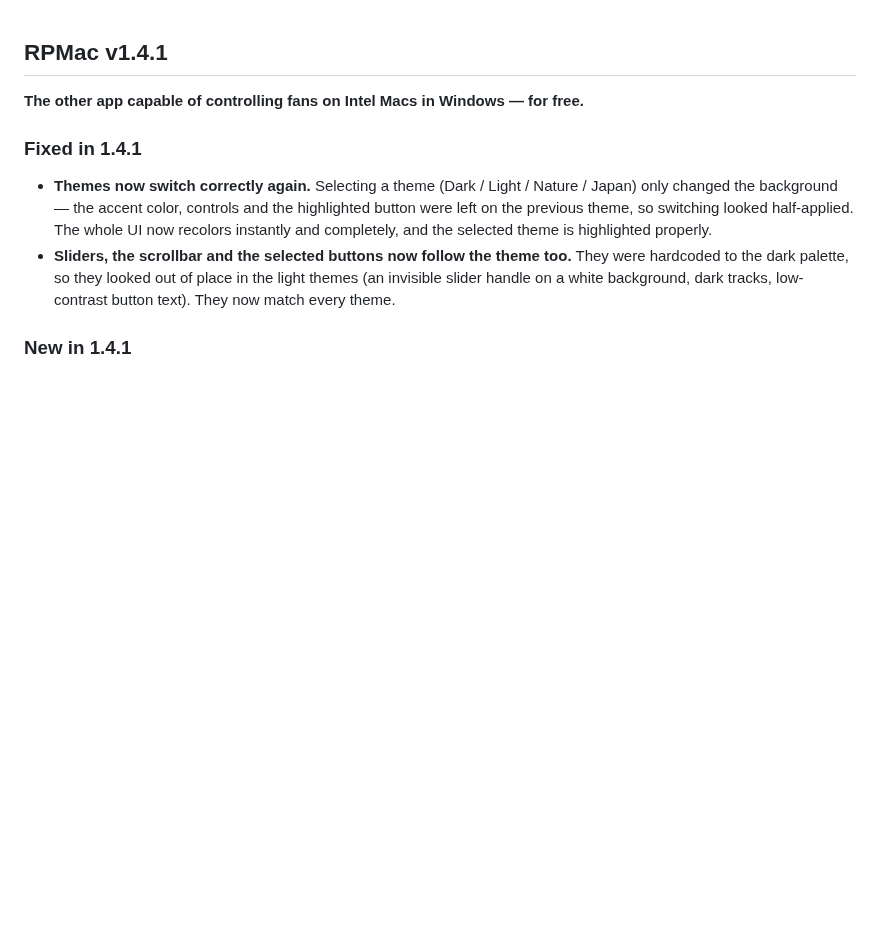
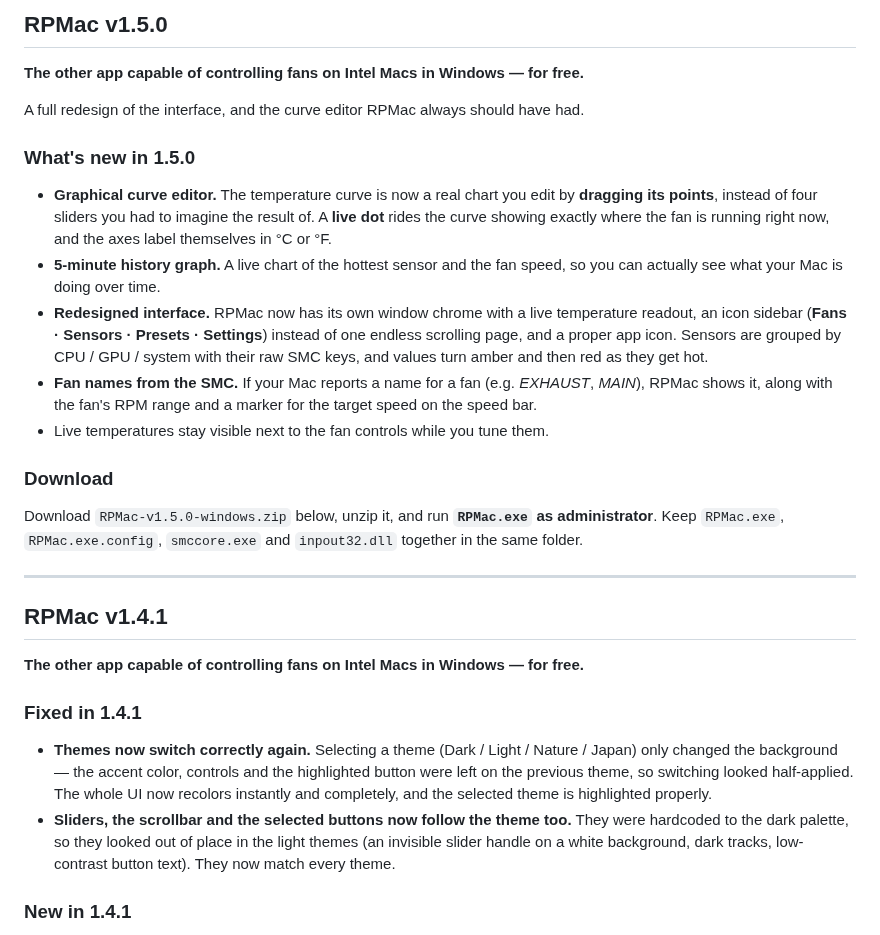
Before and after one commit to golirt1/RPMAC, a Markdown page: RELEASE_NOTES.md, the part around the change. Rendered like a GitHub page; blank space fills up the shorter version.

```diff
--- a/RELEASE_NOTES.md
+++ b/RELEASE_NOTES.md
@@ -1,3 +1,22 @@
+## RPMac v1.5.0
+
+**The other app capable of controlling fans on Intel Macs in Windows — for free.**
+
+A full redesign of the interface, and the curve editor RPMac always should have had.
+
+### What's new in 1.5.0
+- **Graphical curve editor.** The temperature curve is now a real chart you edit by **dragging its points**, instead of four sliders you had to imagine the result of. A **live dot** rides the curve showing exactly where the fan is running right now, and the axes label themselves in °C or °F.
+- **5-minute history graph.** A live chart of the hottest sensor and the fan speed, so you can actually see what your Mac is doing over time.
+- **Redesigned interface.** RPMac now has its own window chrome with a live temperature readout, an icon sidebar (**Fans · Sensors · Presets · Settings**) instead of one endless scrolling page, and a proper app icon. Sensors are grouped by CPU / GPU / system with their raw SMC keys, and values turn amber and then red as they get hot.
+- **Fan names from the SMC.** If your Mac reports a name for a fan (e.g. *EXHAUST*, *MAIN*), RPMac shows it, along with the fan's RPM range and a marker for the target speed on the speed bar.
+- Live temperatures stay visible next to the fan controls while you tune them.
+
+### Download
+Download `RPMac-v1.5.0-windows.zip` below, unzip it, and run **`RPMac.exe` as administrator**.
+Keep `RPMac.exe`, `RPMac.exe.config`, `smccore.exe` and `inpout32.dll` together in the same folder.
+
+---
+
 ## RPMac v1.4.1
 
 **The other app capable of controlling fans on Intel Macs in Windows — for free.**
```
Also changed, not shown: README.md (+24 -10 lines), docs/screenshots/light.png (added), docs/screenshots/main.png, docs/screenshots/sensors.png (added), docs/screenshots/settings.png, resources/RPMac.png (added), 5 other files.
